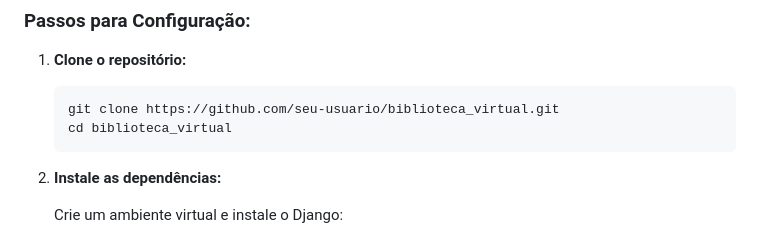
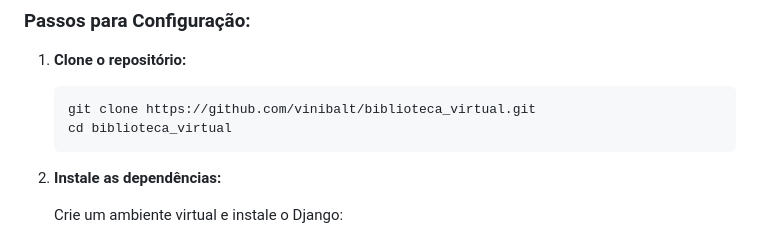
Before and after one commit to vinibalt/biblioteca-virtual, a Markdown page: README.md, the part around the change. Drawn GitHub-style.

````diff
--- a/README.md
+++ b/README.md
@@ -33,7 +33,7 @@ A **Biblioteca Virtual** é um sistema web desenvolvido utilizando o framework *
 1. **Clone o repositório:**
 
    ```bash
-   git clone https://github.com/seu-usuario/biblioteca_virtual.git
+   git clone https://github.com/vinibalt/biblioteca_virtual.git
    cd biblioteca_virtual
    ```
 
````
